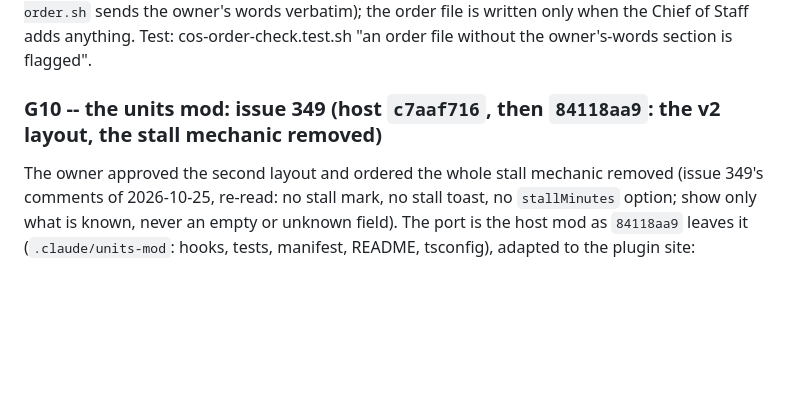
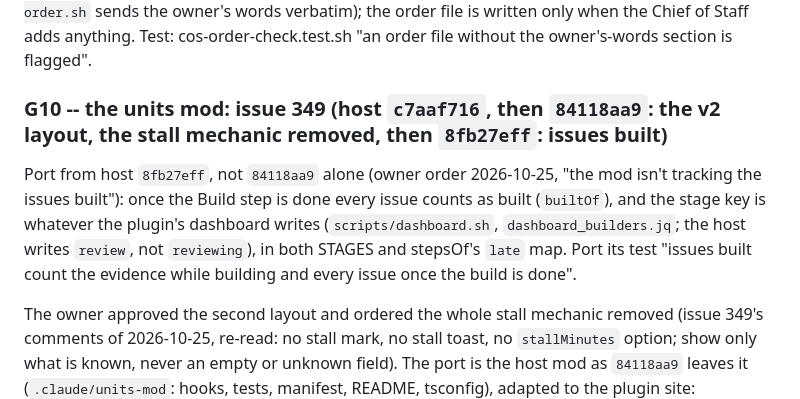
Before and after one commit to pushprove-max/Commandeck, a Markdown page: .claude/plans/plugin-port-2026-10-25.md, the part around the change. Drawn GitHub-style; blank space fills up the shorter version.

Commit message:
docs(plans): plugin-port G10 ports the issues-built fix (host 8fb27eff)

```diff
--- a/.claude/plans/plugin-port-2026-10-25.md
+++ b/.claude/plans/plugin-port-2026-10-25.md
@@ -465,7 +465,13 @@ Decision G9-2. The plugin's relay has no order file today (`relay-order.sh` send
 order file is written only when the Chief of Staff adds anything. Test: cos-order-check.test.sh "an order file
 without the owner's-words section is flagged".
 
-### G10 -- the units mod: issue 349 (host `c7aaf716`, then `84118aa9`: the v2 layout, the stall mechanic removed)
+### G10 -- the units mod: issue 349 (host `c7aaf716`, then `84118aa9`: the v2 layout, the stall mechanic removed, then `8fb27eff`: issues built)
+
+Port from host `8fb27eff`, not `84118aa9` alone (owner order 2026-10-25, "the mod isn't tracking the issues built"):
+once the Build step is done every issue counts as built (`builtOf`), and the stage key is whatever the plugin's
+dashboard writes (`scripts/dashboard.sh`, `dashboard_builders.jq`; the host writes `review`, not `reviewing`), in
+both STAGES and stepsOf's `late` map. Port its test "issues built count the evidence while building and every issue
+once the build is done".
 
 The owner approved the second layout and ordered the whole stall mechanic removed (issue 349's comments of
 2026-10-25, re-read: no stall mark, no stall toast, no `stallMinutes` option; show only what is known, never an empty
```
